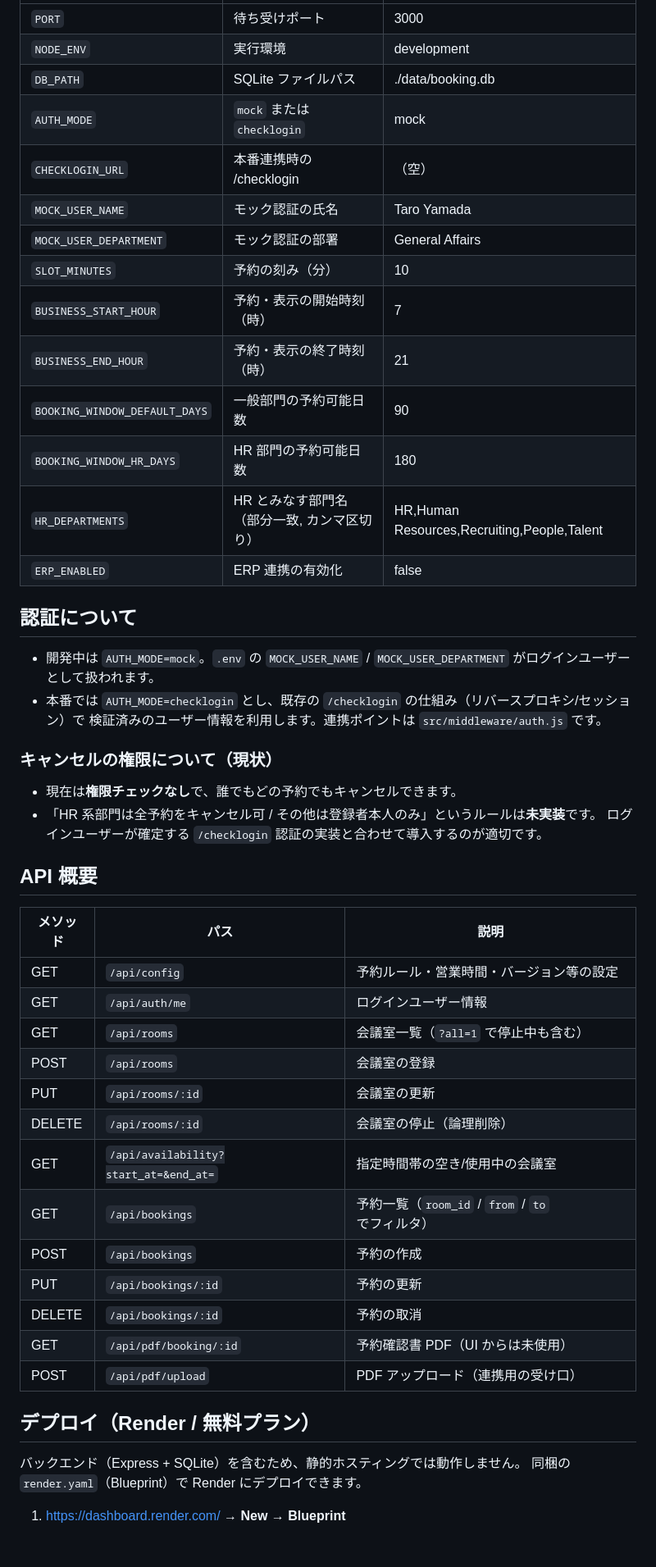
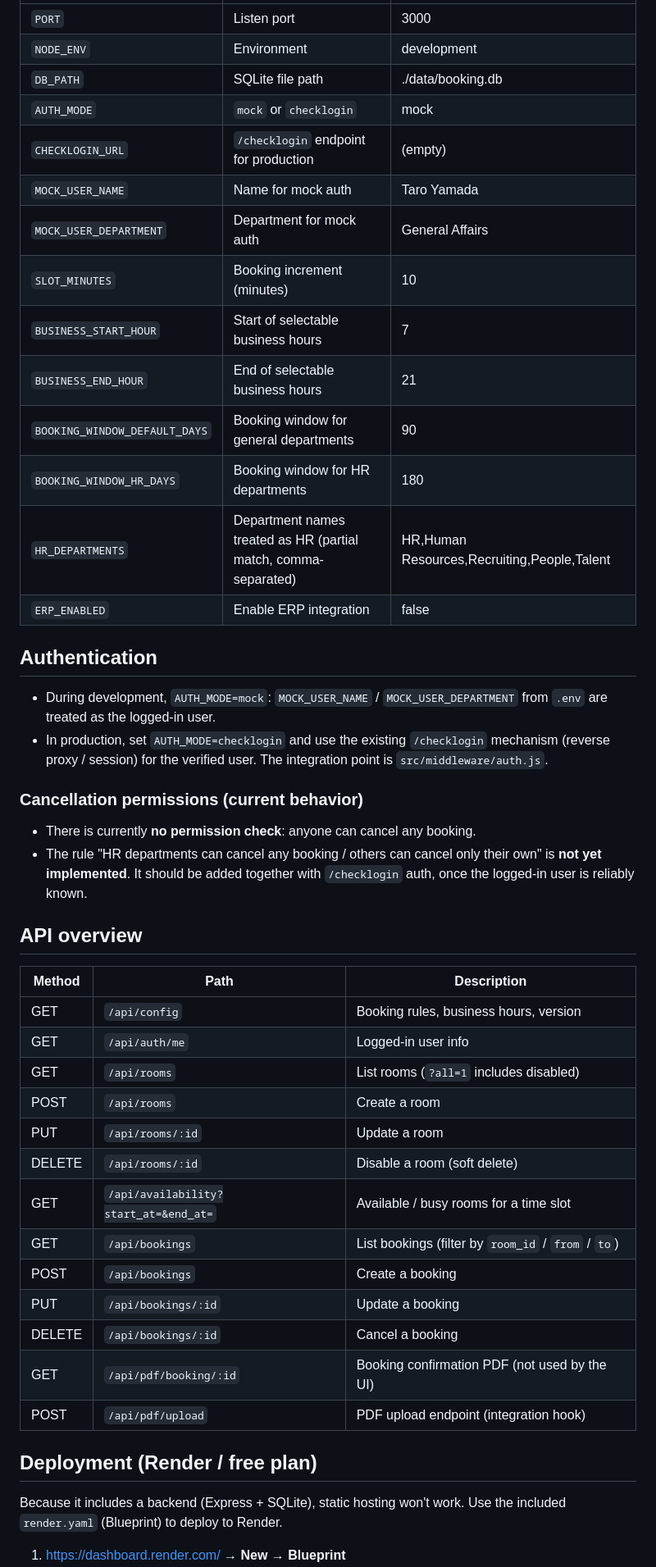
Before and after one commit to gaogao999/meeting-room-booking, a Markdown page: README.md, the part around one of its changes. Shown at 82% size. Rendered like a GitHub page; blank space fills up the shorter version.

```diff
--- a/README.md
+++ b/README.md
@@ -69,52 +77,55 @@ npm run dev
 | --- | --- | --- |
-| `PORT` | 待ち受けポート | 3000 |
-| `NODE_ENV` | 実行環境 | development |
-| `DB_PATH` | SQLite ファイルパス | ./data/booking.db |
-| `AUTH_MODE` | `mock` または `checklogin` | mock |
-| `CHECKLOGIN_URL` | 本番連携時の /checklogin | （空） |
-| `MOCK_USER_NAME` | モック認証の氏名 | Taro Yamada |
-| `MOCK_USER_DEPARTMENT` | モック認証の部署 | General Affairs |
-| `SLOT_MINUTES` | 予約の刻み（分） | 10 |
-| `BUSINESS_START_HOUR` | 予約・表示の開始時刻（時） | 7 |
-| `BUSINESS_END_HOUR` | 予約・表示の終了時刻（時） | 21 |
-| `BOOKING_WINDOW_DEFAULT_DAYS` | 一般部門の予約可能日数 | 90 |
-| `BOOKING_WINDOW_HR_DAYS` | HR 部門の予約可能日数 | 180 |
-| `HR_DEPARTMENTS` | HR とみなす部門名（部分一致, カンマ区切り） | HR,Human Resources,Recruiting,People,Talent |
-| `ERP_ENABLED` | ERP 連携の有効化 | false |
+| `PORT` | Listen port | 3000 |
+| `NODE_ENV` | Environment | development |
+| `DB_PATH` | SQLite file path | ./data/booking.db |
+| `AUTH_MODE` | `mock` or `checklogin` | mock |
+| `CHECKLOGIN_URL` | `/checklogin` endpoint for production | (empty) |
+| `MOCK_USER_NAME` | Name for mock auth | Taro Yamada |
+| `MOCK_USER_DEPARTMENT` | Department for mock auth | General Affairs |
+| `SLOT_MINUTES` | Booking increment (minutes) | 10 |
+| `BUSINESS_START_HOUR` | Start of selectable business hours | 7 |
+| `BUSINESS_END_HOUR` | End of selectable business hours | 21 |
+| `BOOKING_WINDOW_DEFAULT_DAYS` | Booking window for general departments | 90 |
+| `BOOKING_WINDOW_HR_DAYS` | Booking window for HR departments | 180 |
+| `HR_DEPARTMENTS` | Department names treated as HR (partial match, comma-separated) | HR,Human Resources,Recruiting,People,Talent |
+| `ERP_ENABLED` | Enable ERP integration | false |
 
-## 認証について
+## Authentication
 
-- 開発中は `AUTH_MODE=mock`。`.env` の `MOCK_USER_NAME` / `MOCK_USER_DEPARTMENT` がログインユーザーとして扱われます。
-- 本番では `AUTH_MODE=checklogin` とし、既存の `/checklogin` の仕組み（リバースプロキシ/セッション）で
-  検証済みのユーザー情報を利用します。連携ポイントは `src/middleware/auth.js` です。
+- During development, `AUTH_MODE=mock`: `MOCK_USER_NAME` / `MOCK_USER_DEPARTMENT` from `.env`
+  are treated as the logged-in user.
+- In production, set `AUTH_MODE=checklogin` and use the existing `/checklogin` mechanism
+  (reverse proxy / session) for the verified user. The integration point is
+  `src/middleware/auth.js`.
 
-### キャンセルの権限について（現状）
+### Cancellation permissions (current behavior)
 
-- 現在は**権限チェックなし**で、誰でもどの予約でもキャンセルできます。
-- 「HR 系部門は全予約をキャンセル可 / その他は登録者本人のみ」というルールは**未実装**です。
-  ログインユーザーが確定する `/checklogin` 認証の実装と合わせて導入するのが適切です。
+- There is currently **no permission check**: anyone can cancel any booking.
+- The rule "HR departments can cancel any booking / others can cancel only their own" is
+  **not yet implemented**. It should be added together with `/checklogin` auth, once the
+  logged-in user is reliably known.
 
-## API 概要
+## API overview
 
-| メソッド | パス | 説明 |
+| Method | Path | Description |
 | --- | --- | --- |
-| GET | `/api/config` | 予約ルール・営業時間・バージョン等の設定 |
-| GET | `/api/auth/me` | ログインユーザー情報 |
-| GET | `/api/rooms` | 会議室一覧（`?all=1` で停止中も含む） |
-| POST | `/api/rooms` | 会議室の登録 |
-| PUT | `/api/rooms/:id` | 会議室の更新 |
-| DELETE | `/api/rooms/:id` | 会議室の停止（論理削除） |
-| GET | `/api/availability?start_at=&end_at=` | 指定時間帯の空き/使用中の会議室 |
-| GET | `/api/bookings` | 予約一覧（`room_id` / `from` / `to` でフィルタ） |
-| POST | `/api/bookings` | 予約の作成 |
-| PUT | `/api/bookings/:id` | 予約の更新 |
-| DELETE | `/api/bookings/:id` | 予約の取消 |
-| GET | `/api/pdf/booking/:id` | 予約確認書 PDF（UI からは未使用） |
-| POST | `/api/pdf/upload` | PDF アップロード（連携用の受け口） |
+| GET | `/api/config` | Booking rules, business hours, version |
+| GET | `/api/auth/me` | Logged-in user info |
+| GET | `/api/rooms` | List rooms (`?all=1` includes disabled) |
+| POST | `/api/rooms` | Create a room |
+| PUT | `/api/rooms/:id` | Update a room |
+| DELETE | `/api/rooms/:id` | Disable a room (soft delete) |
+| GET | `/api/availability?start_at=&end_at=` | Available / busy rooms for a time slot |
+| GET | `/api/bookings` | List bookings (filter by `room_id` / `from` / `to`) |
+| POST | `/api/bookings` | Create a booking |
+| PUT | `/api/bookings/:id` | Update a booking |
+| DELETE | `/api/bookings/:id` | Cancel a booking |
+| GET | `/api/pdf/booking/:id` | Booking confirmation PDF (not used by the UI) |
+| POST | `/api/pdf/upload` | PDF upload endpoint (integration hook) |
 
-## デプロイ（Render / 無料プラン）
+## Deployment (Render / free plan)
 
-バックエンド（Express + SQLite）を含むため、静的ホスティングでは動作しません。
-同梱の `render.yaml`（Blueprint）で Render にデプロイできます。
+Because it includes a backend (Express + SQLite), static hosting won't work. Use the
+included `render.yaml` (Blueprint) to deploy to Render.
 
 1. https://dashboard.render.com/ → **New** → **Blueprint**
```
Also changed, not shown: other parts of README.md (+80 -70 lines).
